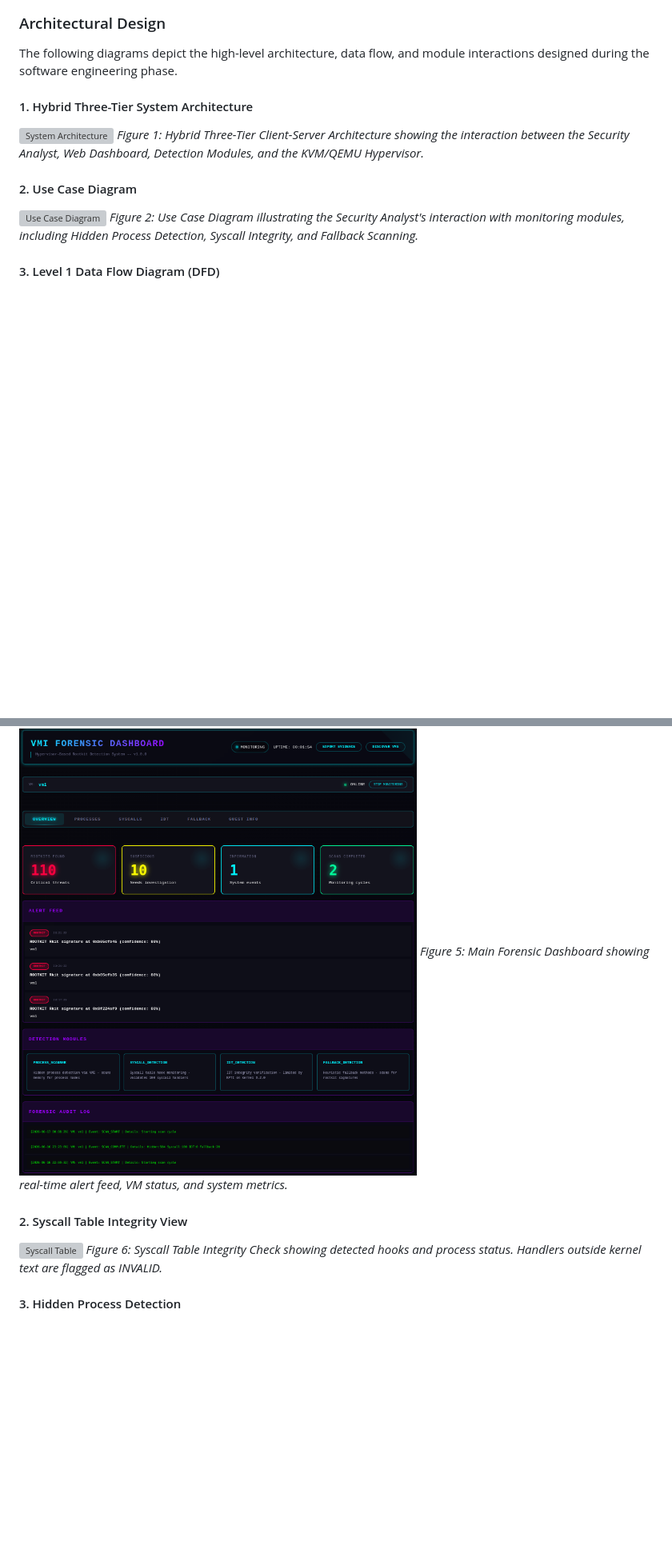
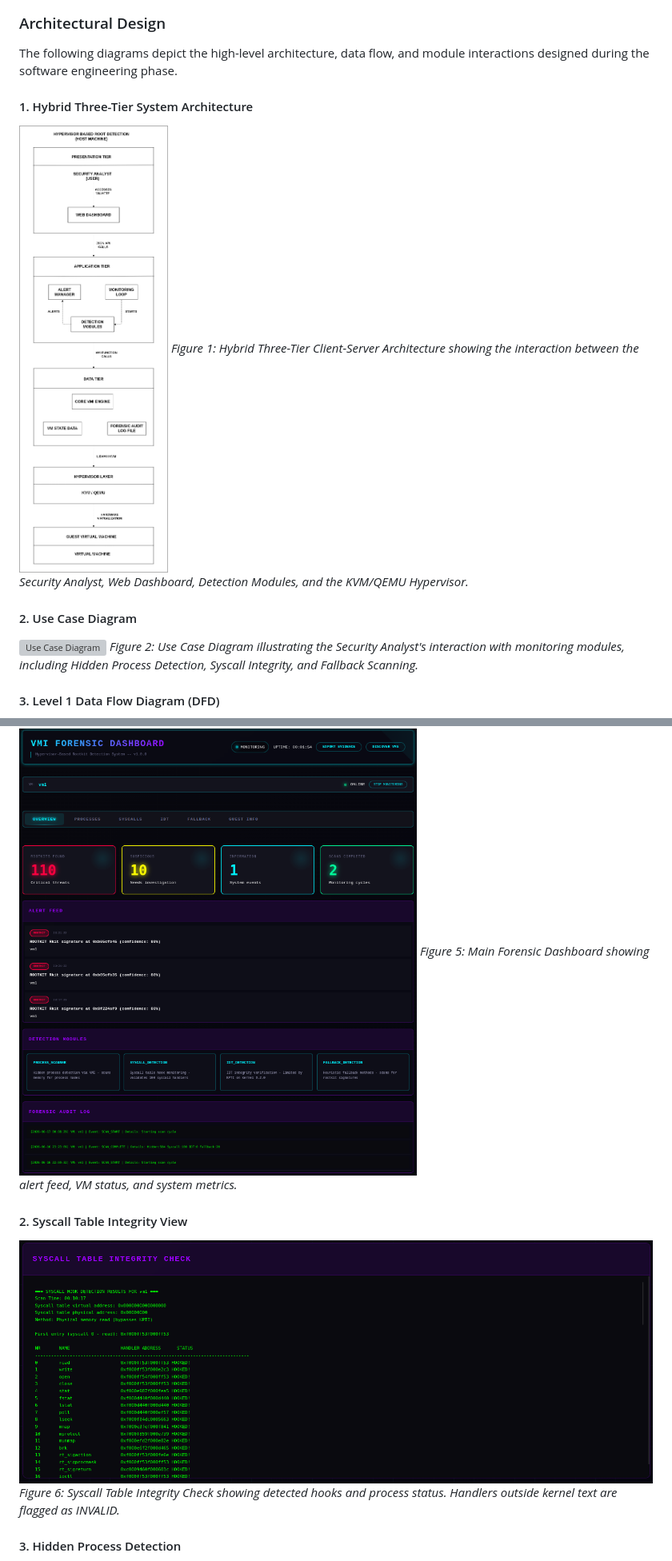
Before and after one commit to KhadijaI/Hypervisor-Based-Rootkit-Detection-using-Hardware-Virtualization, a Markdown page: README.md, 2 parts joined by grey strips. Shown at 80% size. GitHub-like rendering; blank space fills up the shorter version; grey boxes are pictures that could not be loaded.

```diff
--- a/README.md
+++ b/README.md
@@ -73,7 +73,7 @@ This section illustrates the architectural design and the final user interface o
 The following diagrams depict the high-level architecture, data flow, and module interactions designed during the software engineering phase.
 
 #### 1. Hybrid Three-Tier System Architecture
-![System Architecture](diagrams/THESIS-System-Architecture.png)
+![System Architecture](diagrams/Thesis-System-Architecture.png)
 *Figure 1: Hybrid Three-Tier Client-Server Architecture showing the interaction between the Security Analyst, Web Dashboard, Detection Modules, and the KVM/QEMU Hypervisor.*
 
 #### 2. Use Case Diagram
@@ -96,10 +96,10 @@ The system features a custom-built, cyberpunk-themed web dashboard for real-time
 
 #### 1. Main Forensic Dashboard
 ![Main Dashboard](images/dashboard.png)
-*Figure 5: Main Forensic Dashboard showing real-time alert feed, VM status, and system metrics.*
+*Figure 5: Main Forensic Dashboard showing alert feed, VM status, and system metrics.*
 
 #### 2. Syscall Table Integrity View
-![Syscall Table](images/syscalls-table.png)
+![Syscall Table](images/syscall-table.png)
 *Figure 6: Syscall Table Integrity Check showing detected hooks and process status. Handlers outside kernel text are flagged as INVALID.*
 
 #### 3. Hidden Process Detection
```
